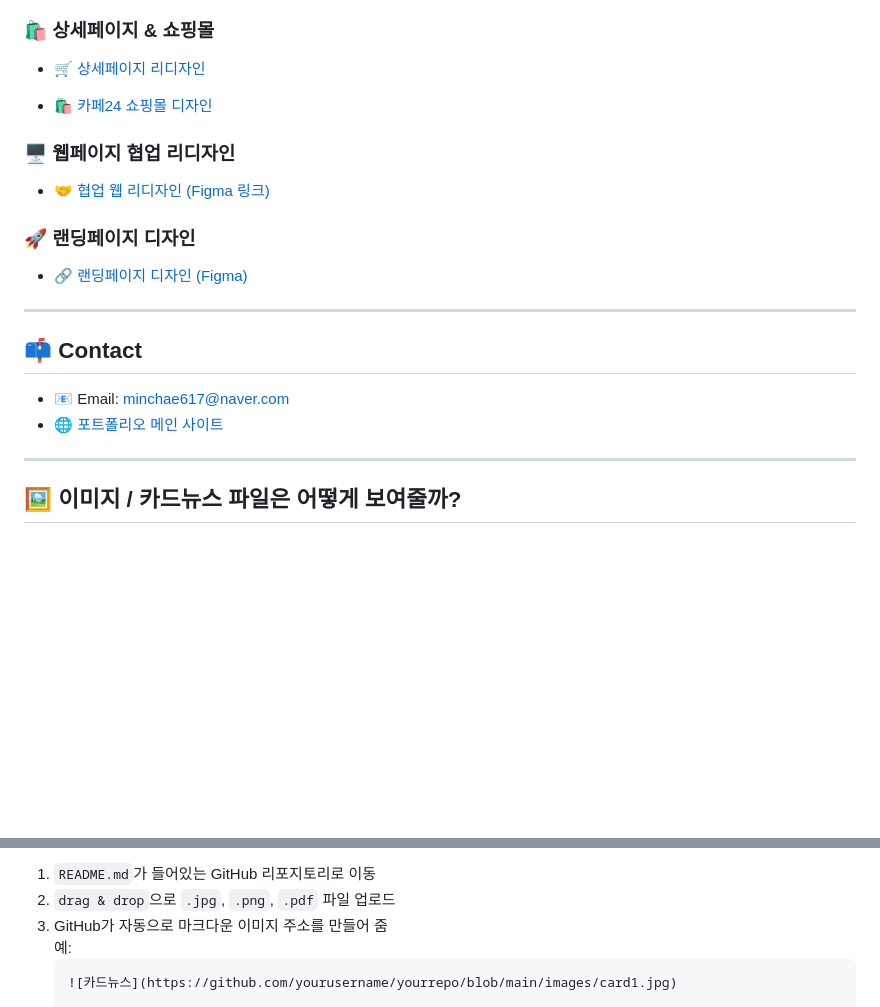
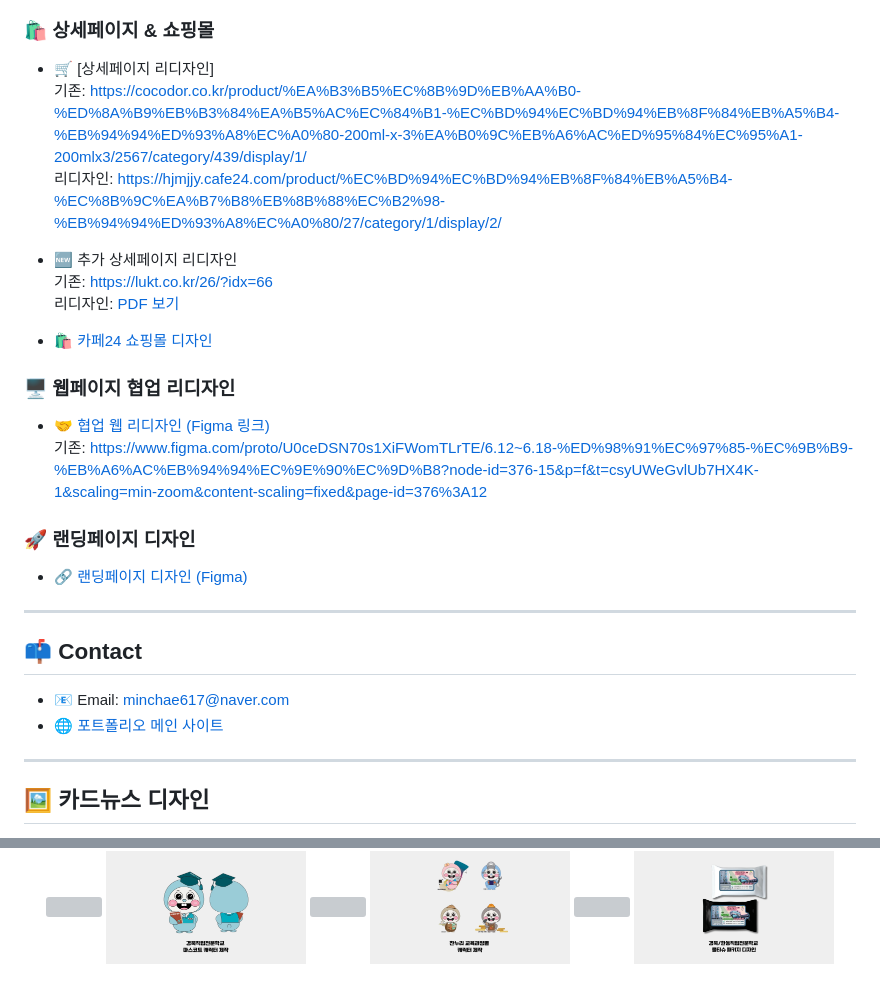
Before and after one commit to jominchae/portfolio_work, a Markdown page: README.md, 2 parts joined by grey strips. Drawn GitHub-style; blank space fills up the shorter version; grey boxes are pictures that could not be loaded.

````diff
--- a/README.md
+++ b/README.md
@@ -44,13 +47,23 @@
 
 ### 🛍️ 상세페이지 & 쇼핑몰
-- 🛒 [상세페이지 리디자인](https://hjmjjy.cafe24.com/product/%EC%BD%94%EC%BD%94%EB%8F%84%EB%A5%B4-%EC%8B%9C%EA%B7%B8%EB%8B%88%EC%B2%98-%EB%94%94%ED%93%A8%EC%A0%80/27/category/1/display/2/)
+
+- 🛒 [상세페이지 리디자인]
+  기존: https://cocodor.co.kr/product/%EA%B3%B5%EC%8B%9D%EB%AA%B0-%ED%8A%B9%EB%B3%84%EA%B5%AC%EC%84%B1-%EC%BD%94%EC%BD%94%EB%8F%84%EB%A5%B4-%EB%94%94%ED%93%A8%EC%A0%80-200ml-x-3%EA%B0%9C%EB%A6%AC%ED%95%84%EC%95%A1-200mlx3/2567/category/439/display/1/
+  리디자인: https://hjmjjy.cafe24.com/product/%EC%BD%94%EC%BD%94%EB%8F%84%EB%A5%B4-%EC%8B%9C%EA%B7%B8%EB%8B%88%EC%B2%98-%EB%94%94%ED%93%A8%EC%A0%80/27/category/1/display/2/
+
+- 🆕 추가 상세페이지 리디자인
+  기존: https://lukt.co.kr/26/?idx=66
+  리디자인: [PDF 보기](https://github.com/jominchae/portfolio_work/blob/main/images/re-design-lukt-detail.pdf?raw=true)
 
 - 🛍️ [카페24 쇼핑몰 디자인](https://hjmjjy.cafe24.com/)
 
 ### 🖥️ 웹페이지 협업 리디자인
-- 🤝 [협업 웹 리디자인 (Figma 링크)](https://www.figma.com/proto/U0ceDSN70s1XiFWomTLrTE/6.12~6.18-%ED%98%91%EC%97%85-%EC%9B%B9-%EB%A6%AC%EB%94%94%EC%9E%90%EC%9D%B8?node-id=376-15&p=f&t=csyUWeGvlUb7HX4K-1&scaling=min-zoom&content-scaling=fixed&page-id=376%3A12)
+
+- 🤝 [협업 웹 리디자인 (Figma 링크)](http://m.hueree.com/index.php)
+  기존: https://www.figma.com/proto/U0ceDSN70s1XiFWomTLrTE/6.12~6.18-%ED%98%91%EC%97%85-%EC%9B%B9-%EB%A6%AC%EB%94%94%EC%9E%90%EC%9D%B8?node-id=376-15&p=f&t=csyUWeGvlUb7HX4K-1&scaling=min-zoom&content-scaling=fixed&page-id=376%3A12
 
 ### 🚀 랜딩페이지 디자인
+
 - 🔗 [랜딩페이지 디자인 (Figma)](https://www.figma.com/proto/ckdq6fMQEWG2GkqkE4n7Xz/%EB%9E%9C%EB%94%A9%ED%8E%98%EC%9D%B4%EC%A7%80?page-id=0%3A1&node-id=2-56&viewport=634%2C864%2C0.05&t=6kk9lFUoTKI4QDqR-1&scaling=min-zoom&content-scaling=fixed)
 
 ---
@@ -62,5 +75,5 @@
 
 ---
 
-## 🖼 이미지 / 카드뉴스 파일은 어떻게 보여줄까?
+## 🖼 카드뉴스 디자인
 
@@ -68,7 +86,9 @@
 
-1. `README.md`가 들어있는 GitHub 리포지토리로 이동
-2. `drag & drop`으로 `.jpg`, `.png`, `.pdf` 파일 업로드
-3. GitHub가 자동으로 마크다운 이미지 주소를 만들어 줌
-   예:
-   ```markdown
-   ![카드뉴스](https://github.com/yourusername/yourrepo/blob/main/images/card1.jpg)
+<div align="center" style="margin-top:20px;">
+  <img src="https://github.com/jominchae/portfolio_work/blob/main/images/card1.jpg?raw=true" width="200" />
+  <img src="https://github.com/jominchae/portfolio_work/blob/main/images/card2.jpg?raw=true" width="200" />
+  <img src="https://github.com/jominchae/portfolio_work/blob/main/images/card3.jpg?raw=true" width="200" />
+  <img src="https://github.com/jominchae/portfolio_work/blob/main/images/card4.jpg?raw=true" width="200" />
+  <img src="https://github.com/jominchae/portfolio_work/blob/main/images/card5.jpg?raw=true" width="200" />
+  <img src="https://github.com/jominchae/portfolio_work/blob/main/images/card6.jpg?raw=true" width="200" />
+</div>
````
Also changed, not shown: other parts of README.md (+11 -3 lines).
